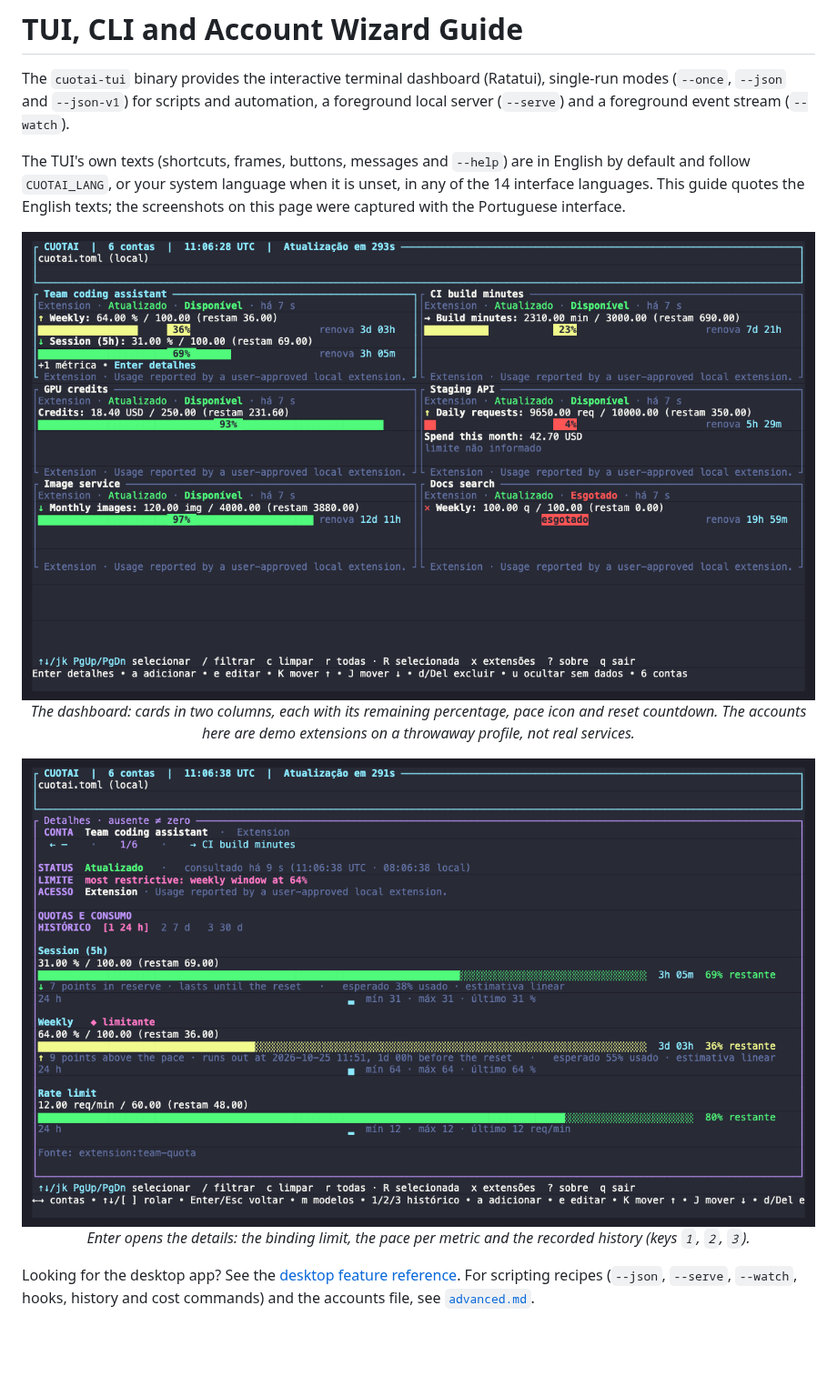
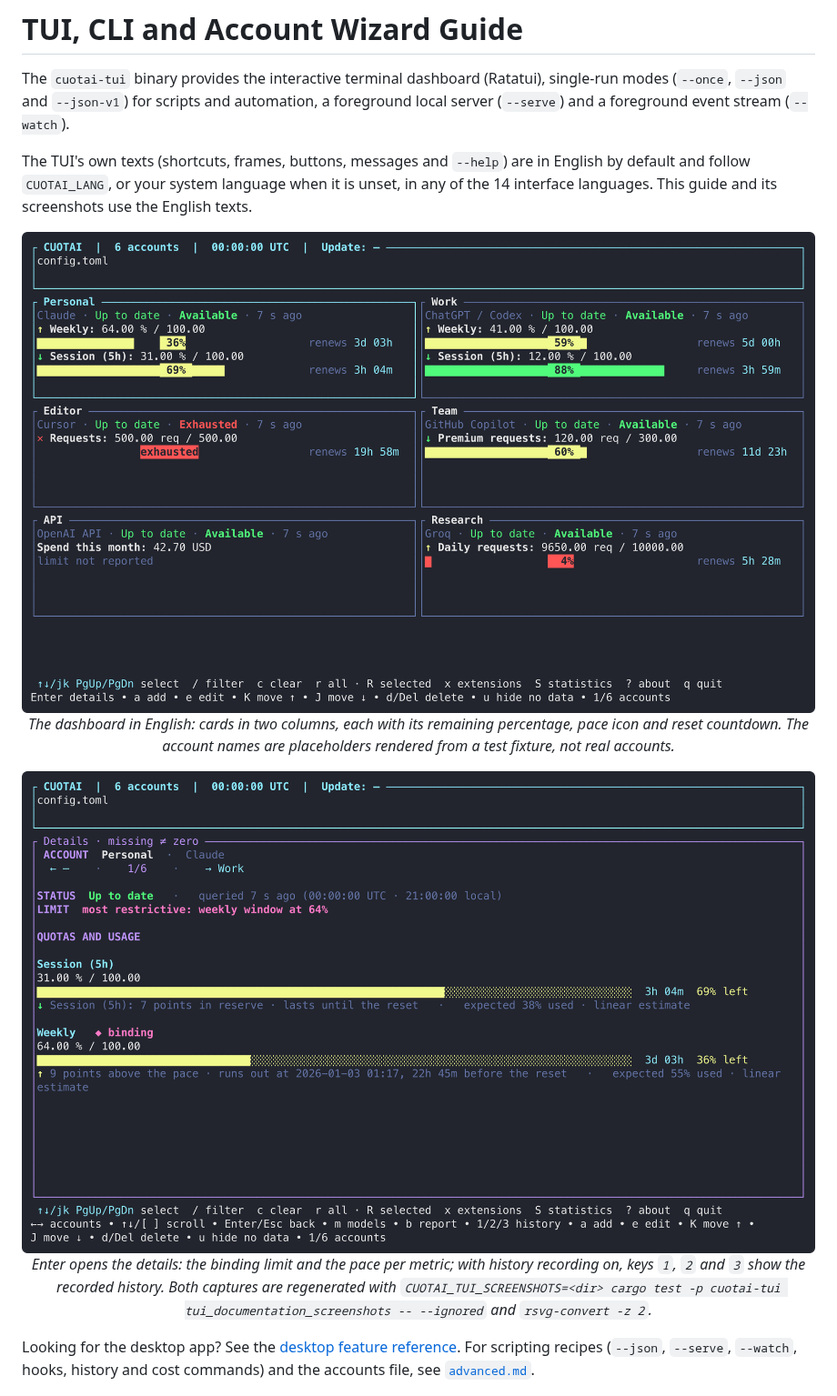
Before and after one commit to jmarcon/cuotai, a Markdown page: docs/tui.md, the part around the change. Shown at 91% size. Rendered like a GitHub page; pictures changed too: docs/assets/screenshots/tui-dashboard.png, docs/assets/screenshots/tui-details.png; blank space fills up the shorter version.

```diff
--- a/docs/tui.md
+++ b/docs/tui.md
@@ -2,16 +2,16 @@
 
 The `cuotai-tui` binary provides the interactive terminal dashboard (Ratatui), single-run modes (`--once`, `--json` and `--json-v1`) for scripts and automation, a foreground local server (`--serve`) and a foreground event stream (`--watch`).
 
-The TUI's own texts (shortcuts, frames, buttons, messages and `--help`) are in English by default and follow `CUOTAI_LANG`, or your system language when it is unset, in any of the 14 interface languages. This guide quotes the English texts; the screenshots on this page were captured with the Portuguese interface.
+The TUI's own texts (shortcuts, frames, buttons, messages and `--help`) are in English by default and follow `CUOTAI_LANG`, or your system language when it is unset, in any of the 14 interface languages. This guide and its screenshots use the English texts.
 
 <div align="center">
-  <img src="assets/screenshots/tui-dashboard.png" alt="The terminal dashboard with six demo accounts" width="100%" />
-  <p><em>The dashboard: cards in two columns, each with its remaining percentage, pace icon and reset countdown. The accounts here are demo extensions on a throwaway profile, not real services.</em></p>
+  <img src="assets/screenshots/tui-dashboard.png" alt="The terminal dashboard in English with six placeholder accounts" width="100%" />
+  <p><em>The dashboard in English: cards in two columns, each with its remaining percentage, pace icon and reset countdown. The account names are placeholders rendered from a test fixture, not real accounts.</em></p>
 </div>
 
 <div align="center">
-  <img src="assets/screenshots/tui-details.png" alt="The account details view with history sparklines" width="100%" />
-  <p><em>Enter opens the details: the binding limit, the pace per metric and the recorded history (keys <code>1</code>, <code>2</code>, <code>3</code>).</em></p>
+  <img src="assets/screenshots/tui-details.png" alt="The account details view with the binding limit and pace per metric" width="100%" />
+  <p><em>Enter opens the details: the binding limit and the pace per metric; with history recording on, keys <code>1</code>, <code>2</code> and <code>3</code> show the recorded history. Both captures are regenerated with <code>CUOTAI_TUI_SCREENSHOTS=&lt;dir&gt; cargo test -p cuotai-tui tui_documentation_screenshots -- --ignored</code> and <code>rsvg-convert -z 2</code>.</em></p>
 </div>
 
 Looking for the desktop app? See the [desktop feature reference](gui-features.md). For scripting recipes (`--json`, `--serve`, `--watch`, hooks, history and cost commands) and the accounts file, see [`advanced.md`](advanced.md).
```
Also changed, not shown: README.md (+2 -2 lines), 3 other files.
